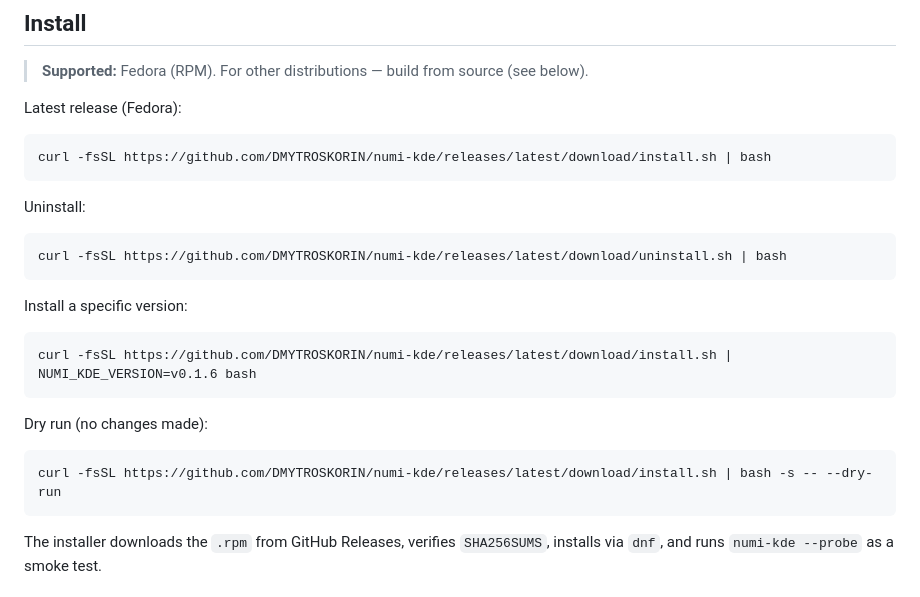
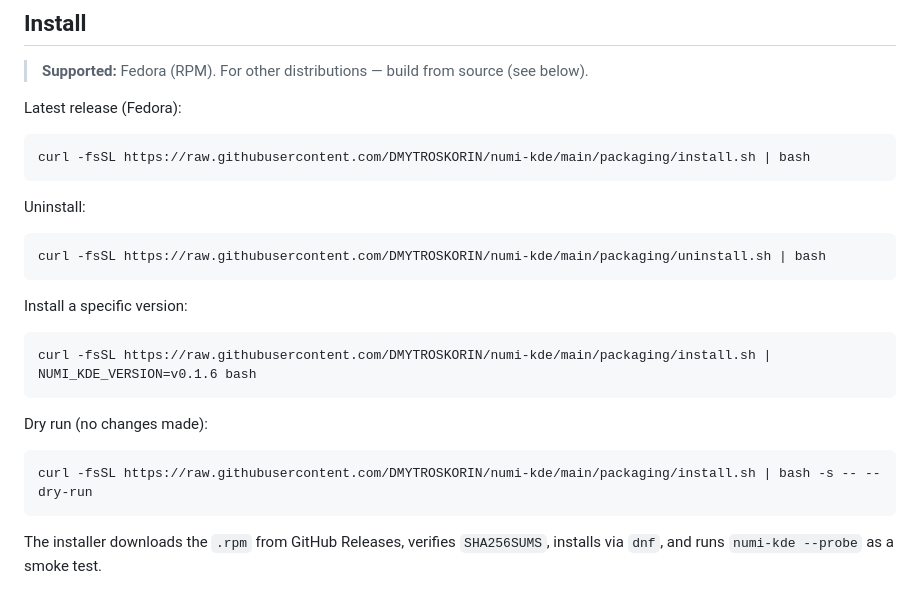
Before and after one commit to DMYTROSKORIN/numi-kde, a Markdown page: README.md, the part around the change. Drawn GitHub-style.

Commit message:
docs: fix install.sh URL — use raw.githubusercontent.com, not releases/latest/download

````diff
--- a/README.md
+++ b/README.md
@@ -20,25 +20,25 @@ Type expressions like notes. Get aligned results instantly. Keep the window smal
 Latest release (Fedora):
 
 ```sh
-curl -fsSL https://github.com/DMYTROSKORIN/numi-kde/releases/latest/download/install.sh | bash
+curl -fsSL https://raw.githubusercontent.com/DMYTROSKORIN/numi-kde/main/packaging/install.sh | bash
 ```
 
 Uninstall:
 
 ```sh
-curl -fsSL https://github.com/DMYTROSKORIN/numi-kde/releases/latest/download/uninstall.sh | bash
+curl -fsSL https://raw.githubusercontent.com/DMYTROSKORIN/numi-kde/main/packaging/uninstall.sh | bash
 ```
 
 Install a specific version:
 
 ```sh
-curl -fsSL https://github.com/DMYTROSKORIN/numi-kde/releases/latest/download/install.sh | NUMI_KDE_VERSION=v0.1.6 bash
+curl -fsSL https://raw.githubusercontent.com/DMYTROSKORIN/numi-kde/main/packaging/install.sh | NUMI_KDE_VERSION=v0.1.6 bash
 ```
 
 Dry run (no changes made):
 
 ```sh
-curl -fsSL https://github.com/DMYTROSKORIN/numi-kde/releases/latest/download/install.sh | bash -s -- --dry-run
+curl -fsSL https://raw.githubusercontent.com/DMYTROSKORIN/numi-kde/main/packaging/install.sh | bash -s -- --dry-run
 ```
 
 The installer downloads the `.rpm` from GitHub Releases, verifies `SHA256SUMS`, installs via `dnf`, and runs `numi-kde --probe` as a smoke test.
````
